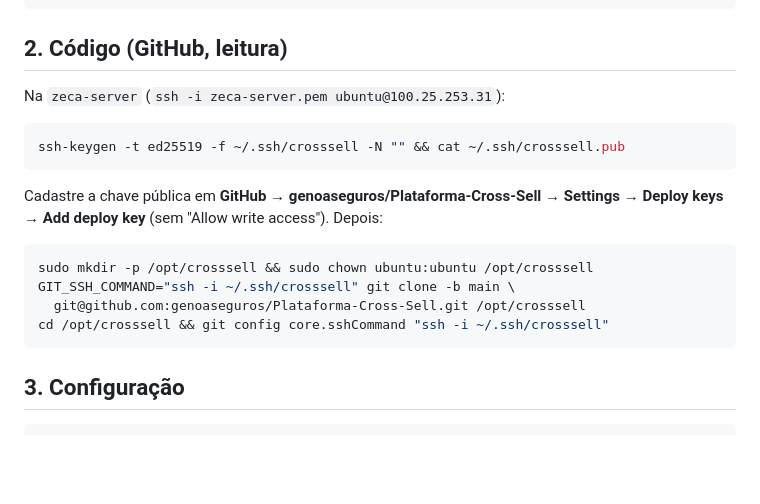
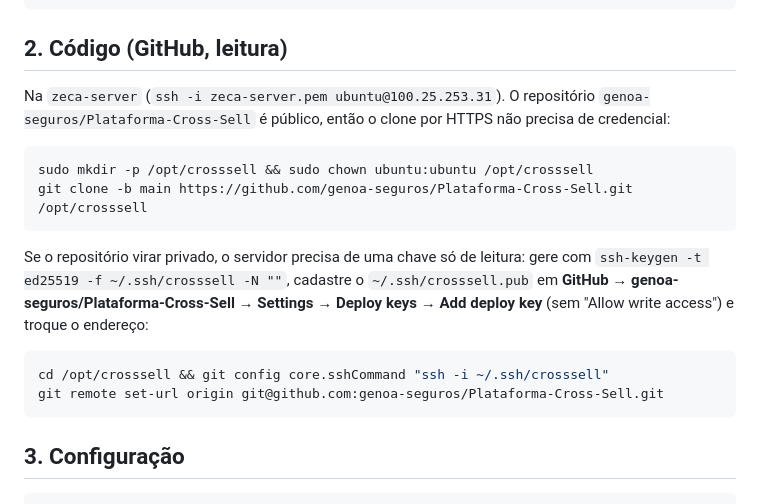
Before and after one commit to genoa-seguros/Plataforma-Cross-Sell, a Markdown page: deploy/LEIA-ME.md, the part around the change. GitHub-like rendering; blank space fills up the shorter version.

Commit message:
LEIA-ME: endereço novo do repositório e clone por HTTPS
O repositório foi transferido para a organização genoa-seguros. O passo 2 passa a
descrever a instalação como ela foi feita: clone por HTTPS do repositório público,
sem deploy key. A deploy key fica como observação, para o caso de o repositório
virar privado.

Co-Authored-By: Claude Opus 5.5 <noreply@anthropic.com>

````diff
--- a/deploy/LEIA-ME.md
+++ b/deploy/LEIA-ME.md
@@ -26,20 +26,22 @@ aws route53 change-resource-record-sets --hosted-zone-id Z102748431W69TB2FEDG3 -
 
 ## 2. Código (GitHub, leitura)
 
-Na `zeca-server` (`ssh -i zeca-server.pem ubuntu@100.25.253.31`):
-
-```bash
-ssh-keygen -t ed25519 -f ~/.ssh/crosssell -N "" && cat ~/.ssh/crosssell.pub
-```
-
-Cadastre a chave pública em **GitHub → genoaseguros/Plataforma-Cross-Sell → Settings → Deploy keys →
-Add deploy key** (sem "Allow write access"). Depois:
+Na `zeca-server` (`ssh -i zeca-server.pem ubuntu@100.25.253.31`). O repositório
+`genoa-seguros/Plataforma-Cross-Sell` é público, então o clone por HTTPS não precisa de credencial:
 
 ```bash
 sudo mkdir -p /opt/crosssell && sudo chown ubuntu:ubuntu /opt/crosssell
-GIT_SSH_COMMAND="ssh -i ~/.ssh/crosssell" git clone -b main \
-  git@github.com:genoaseguros/Plataforma-Cross-Sell.git /opt/crosssell
+git clone -b main https://github.com/genoa-seguros/Plataforma-Cross-Sell.git /opt/crosssell
+```
+
+Se o repositório virar privado, o servidor precisa de uma chave só de leitura: gere com
+`ssh-keygen -t ed25519 -f ~/.ssh/crosssell -N ""`, cadastre o `~/.ssh/crosssell.pub` em **GitHub →
+genoa-seguros/Plataforma-Cross-Sell → Settings → Deploy keys → Add deploy key** (sem "Allow write
+access") e troque o endereço:
+
+```bash
 cd /opt/crosssell && git config core.sshCommand "ssh -i ~/.ssh/crosssell"
+git remote set-url origin git@github.com:genoa-seguros/Plataforma-Cross-Sell.git
 ```
 
 ## 3. Configuração
````
